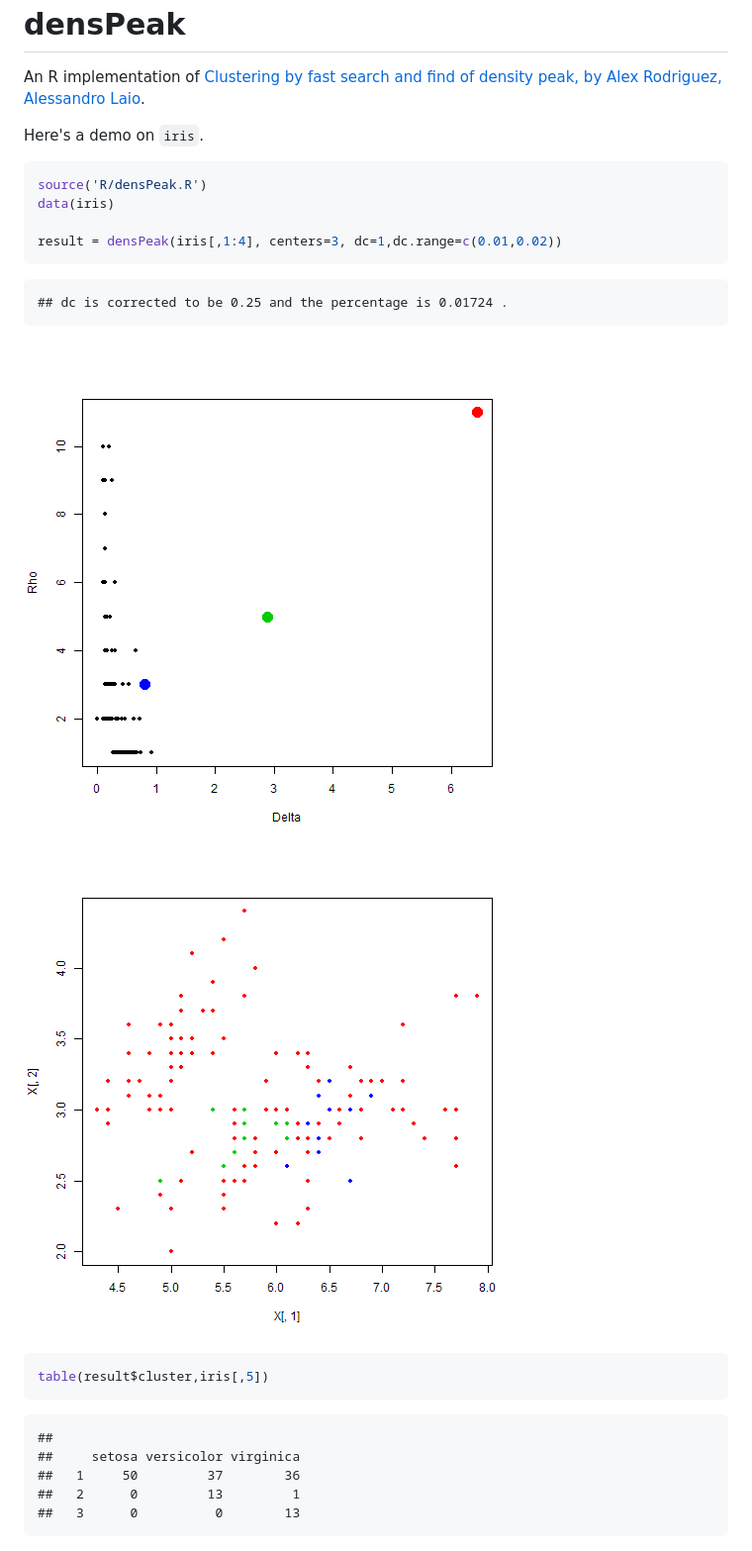
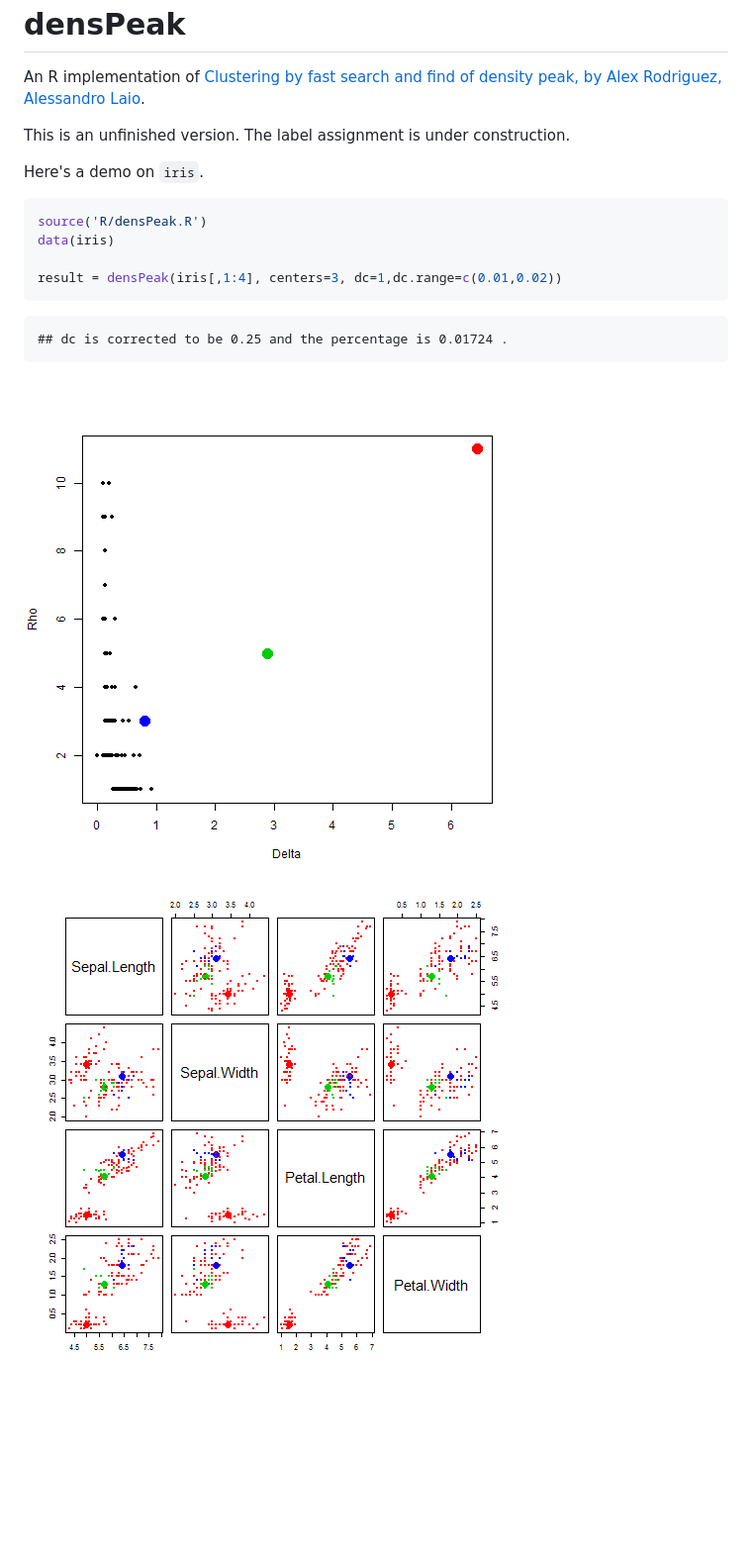
Before and after one commit to hetong007/densPeak, a Markdown page: README.md, the part around the change. Shown: that part at 99% size. Drawn GitHub-style; pictures changed too: figure/unnamed-chunk-12.png; blank space fills up the shorter version.

````diff
--- a/README.md
+++ b/README.md
@@ -2,6 +2,8 @@ densPeak
 ========
 
 An R implementation of [Clustering by fast search and find of density peak, by Alex Rodriguez, Alessandro Laio](http://www.sciencemag.org/content/344/6191/1492.abstract).
+
+This is an unfinished version. The label assignment is under construction.
 
 Here's a demo on `iris`.
 
@@ -18,15 +20,3 @@ result = densPeak(iris[,1:4], centers=3, dc=1,dc.range=c(0.01,0.02))
 ```
 
 ![plot of chunk unnamed-chunk-1](figure/unnamed-chunk-11.png) ![plot of chunk unnamed-chunk-1](figure/unnamed-chunk-12.png)
-
-```r
-table(result$cluster,iris[,5])
-```
-
-```
-##
-##     setosa versicolor virginica
-##   1     50         37        36
-##   2      0         13         1
-##   3      0          0        13
-```
````
Also changed, not shown: demo/figure/unnamed-chunk-11.png (added), demo/figure/unnamed-chunk-12.png (added), demo/figure/unnamed-chunk-22.png, demo/figure/unnamed-chunk-32.png, demo/figure/unnamed-chunk-42.png, 4 other files.
